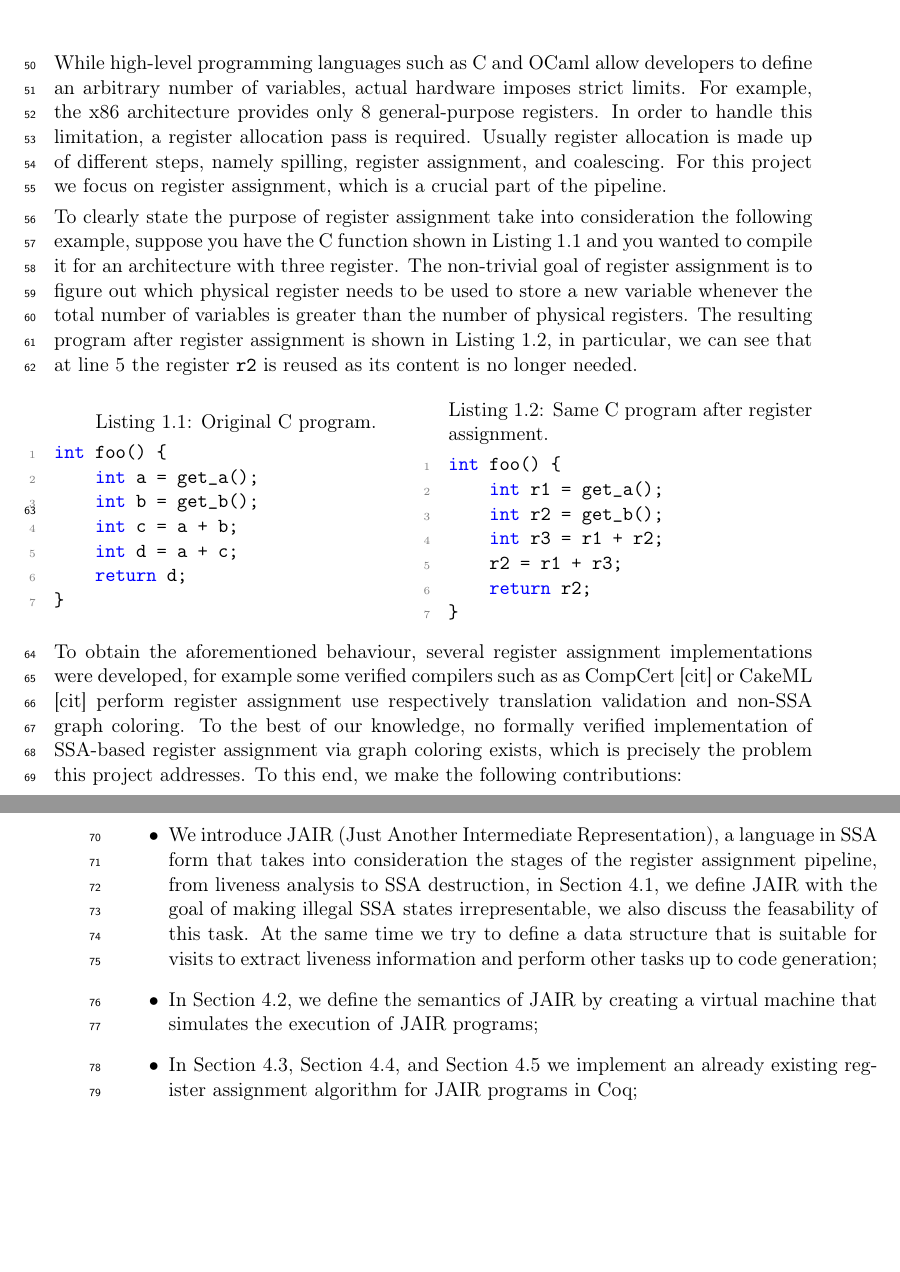
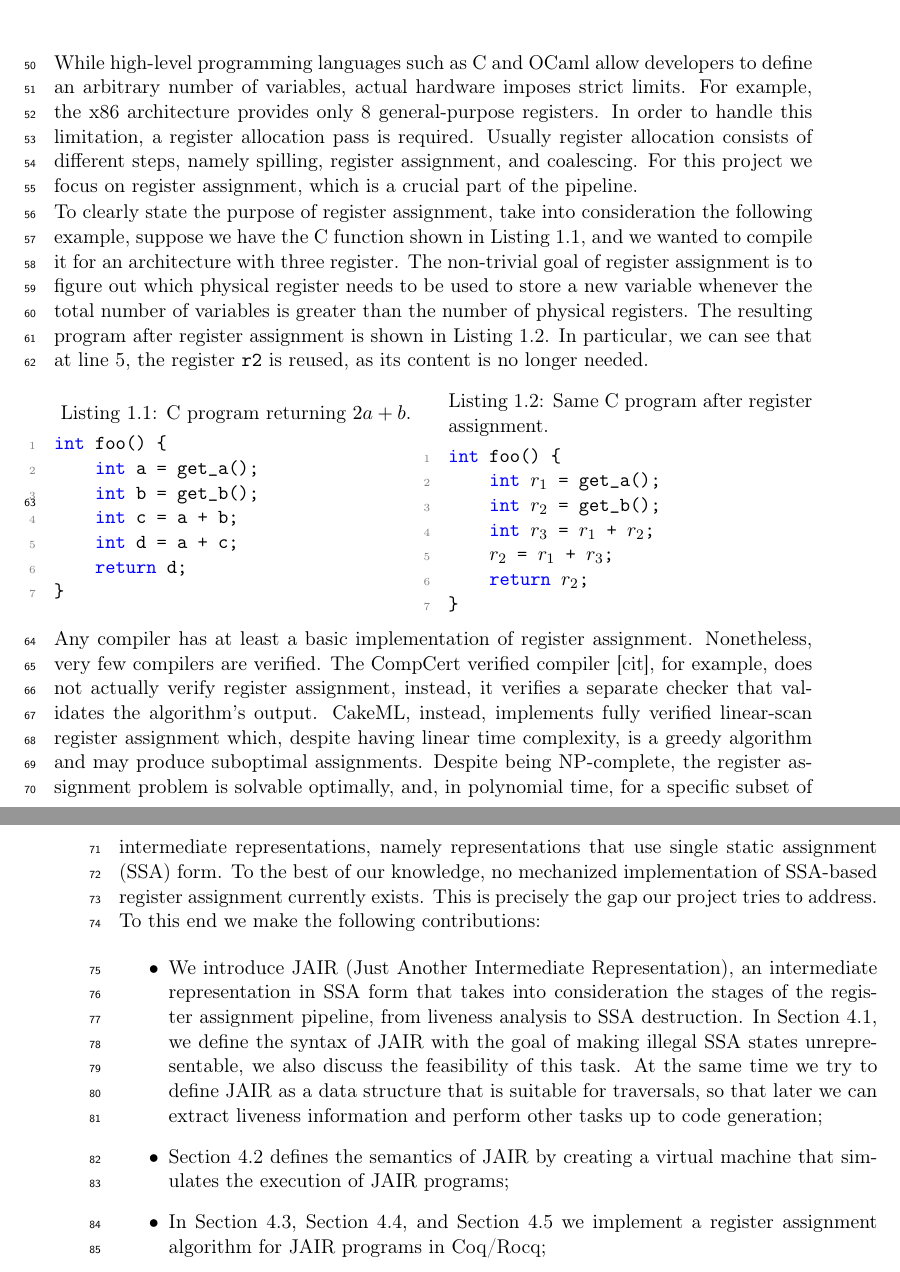
Before and after one commit to GioMaz/ssara-paper, a LaTeX thesis (main.tex, which reads chapters/chapter1.tex, layout/packages.tex): two parts of pages 7 and 8 of 38, joined at a grey line, cut so that both start at the same text, the shorter picture padded with empty space. Compiled offline with pdfLaTeX.

Commit message:
improve intro

```diff
--- a/chapters/chapter1.tex
+++ b/chapters/chapter1.tex
@@ -4,14 +4,14 @@
 \label{cha:intro}
 
 While high-level programming languages such as C and OCaml allow developers to define an arbitrary number of variables, actual hardware imposes strict limits. For example, the x86 architecture provides only 8 general-purpose registers.
-In order to handle this limitation, a register allocation pass is required. Usually register allocation is made up of different steps, namely spilling, register assignment, and coalescing. For this project we focus on register assignment, which is a crucial part of the pipeline.
+In order to handle this limitation, a register allocation pass is required. Usually register allocation consists of different steps, namely spilling, register assignment, and coalescing. For this project we focus on register assignment, which is a crucial part of the pipeline.
 
-To clearly state the purpose of register assignment take into consideration the following example, suppose you have the C function shown in \Cref{fig:cbefore} and you wanted to compile it for an architecture with three register. The non-trivial goal of register assignment is to figure out which physical register needs to be used to store a new variable whenever the total number of variables is greater than the number of physical registers. The resulting program after register assignment is shown in \Cref{fig:cafter}, in particular, we can see that at line 5 the register \texttt{r2} is reused as its content is no longer needed.
+To clearly state the purpose of register assignment, take into consideration the following example, suppose we have the C function shown in \Cref{fig:cbefore}, and we wanted to compile it for an architecture with three register. The non-trivial goal of register assignment is to figure out which physical register needs to be used to store a new variable whenever the total number of variables is greater than the number of physical registers. The resulting program after register assignment is shown in \Cref{fig:cafter}. In particular, we can see that at line 5, the register \texttt{r2} is reused, as its content is no longer needed.
 
 \begin{minipage}{0.48\linewidth}
 \centering
 \lstset{style=C}
-\begin{lstlisting}[caption={Original C program.}, label={fig:cbefore}]
+\begin{lstlisting}[caption={C program returning $2a+b$.}, label={fig:cbefore}]
 int foo() {
     int a = get_a();
     int b = get_b();
@@ -27,22 +27,23 @@ int foo() {
 \lstset{style=C}
 \begin{lstlisting}[caption={Same C program after register assignment.}, label={fig:cafter}]
 int foo() {
-    int r1 = get_a();
-    int r2 = get_b();
-    int r3 = r1 + r2;
-    r2 = r1 + r3;
-    return r2;
+    int $r_1$ = get_a();
+    int $r_2$ = get_b();
+    int $r_3$ = $r_1$ + $r_2$;
+    $r_2$ = $r_1$ + $r_3$;
+    return $r_2$;
 }
 \end{lstlisting}
 \end{minipage}
 
-To obtain the aforementioned behaviour, several register assignment implementations were developed, for example some verified compilers such as as CompCert [cit] or CakeML [cit] perform register assignment use respectively translation validation and non-SSA graph coloring.
-To the best of our knowledge, no formally verified implementation of SSA-based register assignment via graph coloring exists, which is precisely the problem this project addresses. To this end, we make the following contributions:
+Any compiler has at least a basic implementation of register assignment. Nonetheless, very few compilers are verified. The CompCert verified compiler [cit], for example, does not actually verify register assignment, instead, it verifies a separate checker that validates the algorithm's output. CakeML, instead, implements fully verified linear-scan register assignment which, despite having linear time complexity, is a greedy algorithm and may produce suboptimal assignments.
+Despite being NP-complete, the register assignment problem is solvable optimally, and, in polynomial time, for a specific subset of intermediate representations, namely representations that use single static assignment (SSA) form.
+To the best of our knowledge, no mechanized implementation of SSA-based register assignment currently exists. This is precisely the gap our project tries to address. To this end we make the following contributions:
 
 \begin{itemize}
-    \item We introduce JAIR (Just Another Intermediate Representation), a language in SSA form that takes into consideration the stages of the register assignment pipeline, from liveness analysis to SSA destruction, in \Cref{sec:jair}, we define JAIR with the goal of making illegal SSA states irrepresentable, we also discuss the feasability of this task. At the same time we try to define a data structure that is suitable for visits to extract liveness information and perform other tasks up to code generation;
+    \item We introduce JAIR (Just Another Intermediate Representation), an intermediate representation in SSA form that takes into consideration the stages of the register assignment pipeline, from liveness analysis to SSA destruction. In \Cref{sec:jair}, we define the syntax of JAIR with the goal of making illegal SSA states unrepresentable, we also discuss the feasibility of this task. At the same time we try to define JAIR as a data structure that is suitable for traversals, so that later we can extract liveness information and perform other tasks up to code generation;
 
-    \item In \Cref{sec:jair-int}, we define the semantics of JAIR by creating a virtual machine that simulates the execution of JAIR programs;
+    \item \Cref{sec:jair-int} defines the semantics of JAIR by creating a virtual machine that simulates the execution of JAIR programs;
 
-    \item In \Cref{sec:liveness}, \Cref{sec:ra}, and \Cref{sec:destruct} we implement an already existing register assignment algorithm for JAIR programs in Coq;
+    \item In \Cref{sec:liveness}, \Cref{sec:ra}, and \Cref{sec:destruct} we implement a register assignment algorithm for JAIR programs in Coq/Rocq;
 
--- a/layout/packages.tex
+++ b/layout/packages.tex
@@ -40,6 +40,7 @@
 
 \lstdefinestyle{C}{
     language=C,
+    mathescape=true,
     tabsize=4,
     keywordstyle=\color{blue},              % Keywords in blue
     commentstyle=\color{green!50!black},    % Comments in green
@@ -90,7 +91,7 @@
   morestring=[b]",
   morestring=[d]',
   morekeywords=[1]{
-    let, rec, and, val, type, module, struct, sig, class, object, method,
+    let, rec, in, and, val, type, module, struct, sig, class, object, method,
     inherit, virtual, functor, include, open, external, exception
   },
   morekeywords=[2]{
@@ -98,7 +99,7 @@
     begin, end, fun, function
   },
   morekeywords=[3]{true, false},
-  morekeywords=[4]{in, of, mutable, private, new, lazy, as, assert}
+  morekeywords=[4]{of, mutable, private, new, lazy, as, assert}
 }
 
 \lstdefinestyle{OCaml}{
```
Also changed, not shown: chapters/chapter4.tex (+9 -6 lines), chapters/chapter1.tex (6 more changed lines).
